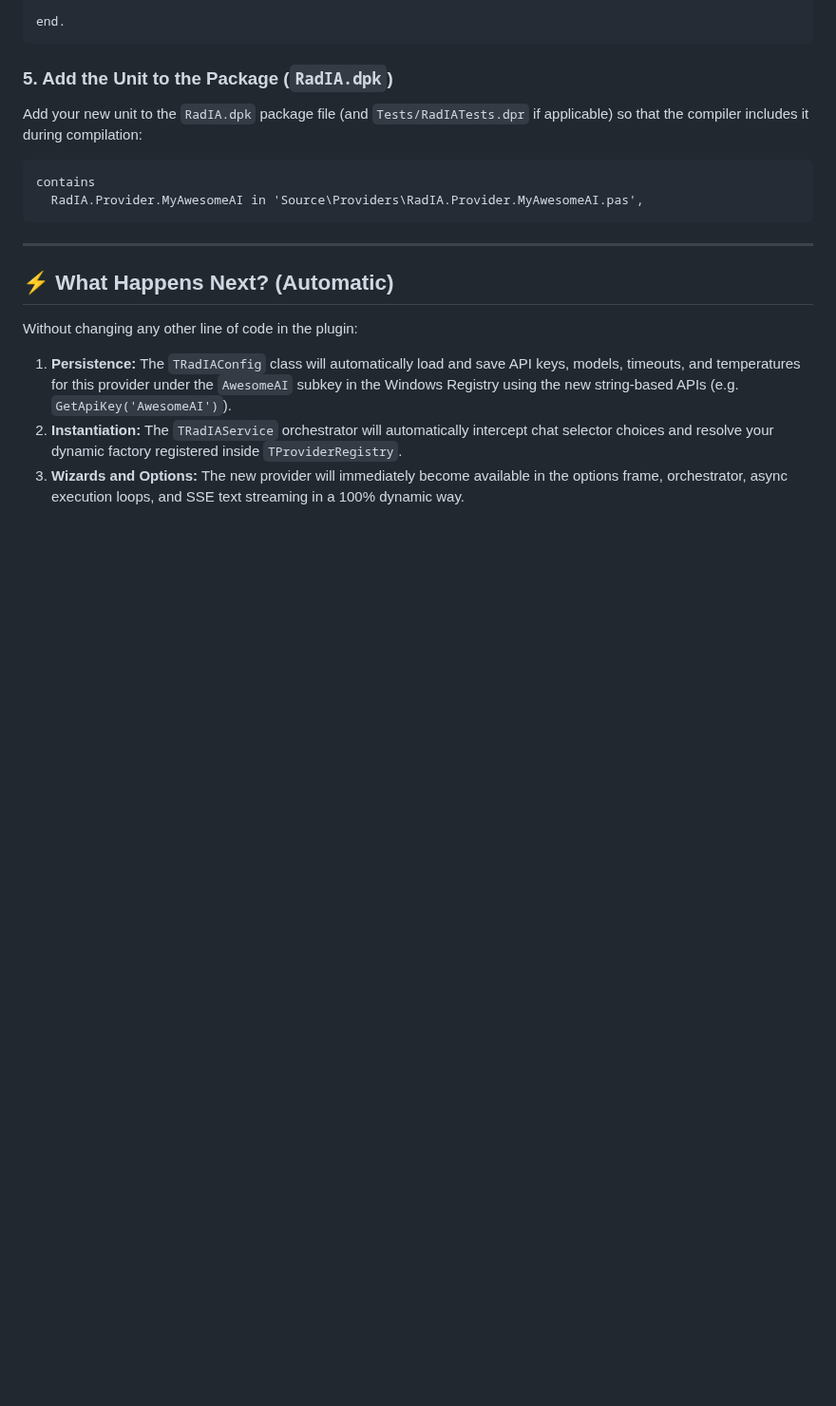
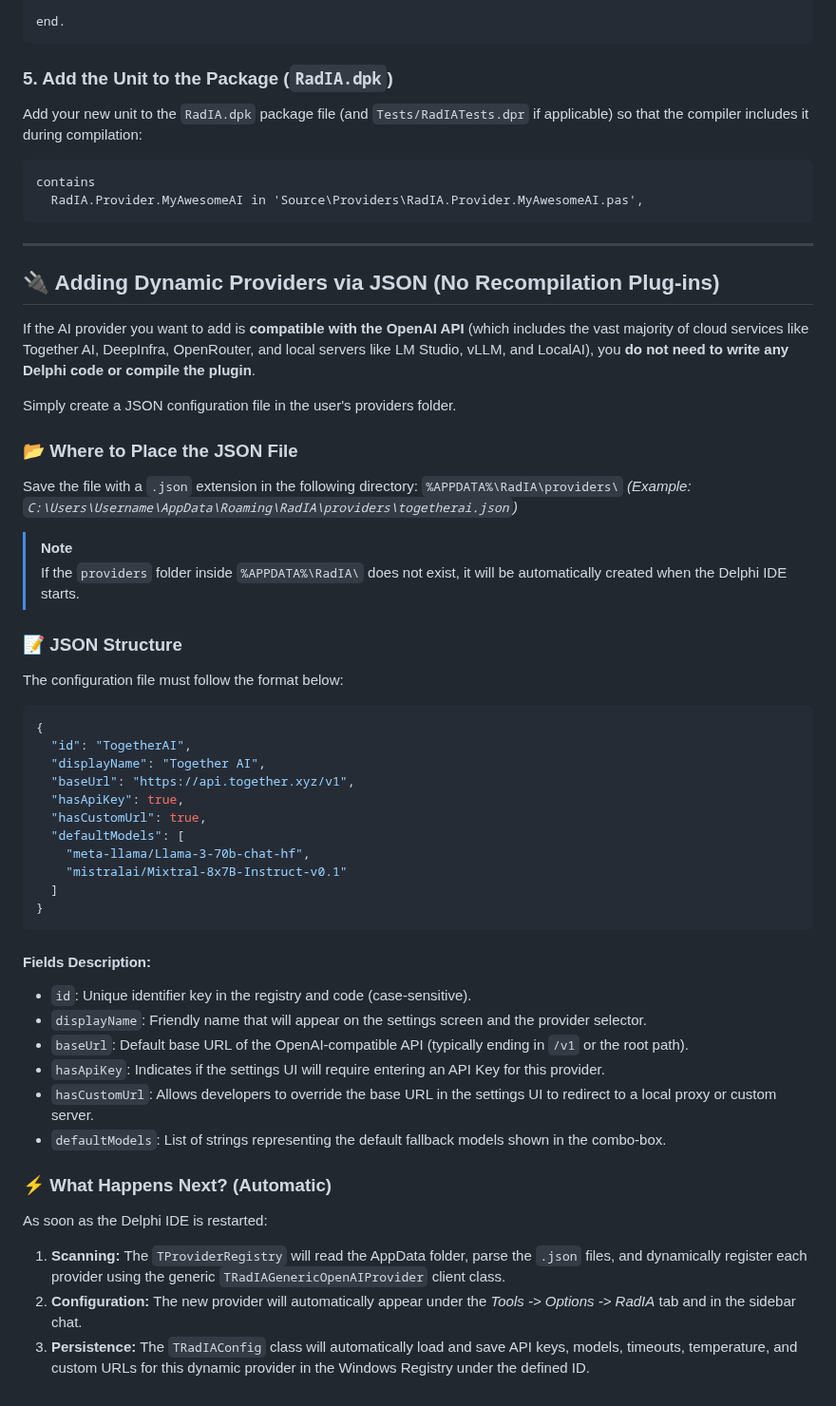
Before and after one commit to onyxadm/RadIA-Plugin, a Markdown page: docs/new_provider_guide.en.md, the part around the change. Shown at 95% size. Drawn GitHub-style; blank space fills up the shorter version.

Commit message:
docs: translate dynamic json providers section to english

````diff
--- a/docs/new_provider_guide.en.md
+++ b/docs/new_provider_guide.en.md
@@ -104,8 +104,47 @@ contains
 
 ---
 
-## ⚡ What Happens Next? (Automatic)
-Without changing any other line of code in the plugin:
-1.  **Persistence:** The `TRadIAConfig` class will automatically load and save API keys, models, timeouts, and temperatures for this provider under the `AwesomeAI` subkey in the Windows Registry using the new string-based APIs (e.g. `GetApiKey('AwesomeAI')`).
-2.  **Instantiation:** The `TRadIAService` orchestrator will automatically intercept chat selector choices and resolve your dynamic factory registered inside `TProviderRegistry`.
-3.  **Wizards and Options:** The new provider will immediately become available in the options frame, orchestrator, async execution loops, and SSE text streaming in a 100% dynamic way.
+## 🔌 Adding Dynamic Providers via JSON (No Recompilation Plug-ins)
+
+If the AI provider you want to add is **compatible with the OpenAI API** (which includes the vast majority of cloud services like Together AI, DeepInfra, OpenRouter, and local servers like LM Studio, vLLM, and LocalAI), you **do not need to write any Delphi code or compile the plugin**.
+
+Simply create a JSON configuration file in the user's providers folder.
+
+### 📂 Where to Place the JSON File
+Save the file with a `.json` extension in the following directory:
+`%APPDATA%\RadIA\providers\`
+*(Example: `C:\Users\Username\AppData\Roaming\RadIA\providers\togetherai.json`)*
+
+> [!NOTE]
+> If the `providers` folder inside `%APPDATA%\RadIA\` does not exist, it will be automatically created when the Delphi IDE starts.
+
+### 📝 JSON Structure
+The configuration file must follow the format below:
+
+```json
+{
+  "id": "TogetherAI",
+  "displayName": "Together AI",
+  "baseUrl": "https://api.together.xyz/v1",
+  "hasApiKey": true,
+  "hasCustomUrl": true,
+  "defaultModels": [
+    "meta-llama/Llama-3-70b-chat-hf",
+    "mistralai/Mixtral-8x7B-Instruct-v0.1"
+  ]
+}
+```
+
+#### Fields Description:
+*   `id`: Unique identifier key in the registry and code (case-sensitive).
+*   `displayName`: Friendly name that will appear on the settings screen and the provider selector.
+*   `baseUrl`: Default base URL of the OpenAI-compatible API (typically ending in `/v1` or the root path).
+*   `hasApiKey`: Indicates if the settings UI will require entering an API Key for this provider.
+*   `hasCustomUrl`: Allows developers to override the base URL in the settings UI to redirect to a local proxy or custom server.
+*   `defaultModels`: List of strings representing the default fallback models shown in the combo-box.
+
+### ⚡ What Happens Next? (Automatic)
+As soon as the Delphi IDE is restarted:
+1.  **Scanning:** The `TProviderRegistry` will read the AppData folder, parse the `.json` files, and dynamically register each provider using the generic `TRadIAGenericOpenAIProvider` client class.
+2.  **Configuration:** The new provider will automatically appear under the *Tools -> Options -> RadIA* tab and in the sidebar chat.
+3.  **Persistence:** The `TRadIAConfig` class will automatically load and save API keys, models, timeouts, temperature, and custom URLs for this dynamic provider in the Windows Registry under the defined ID.
````
